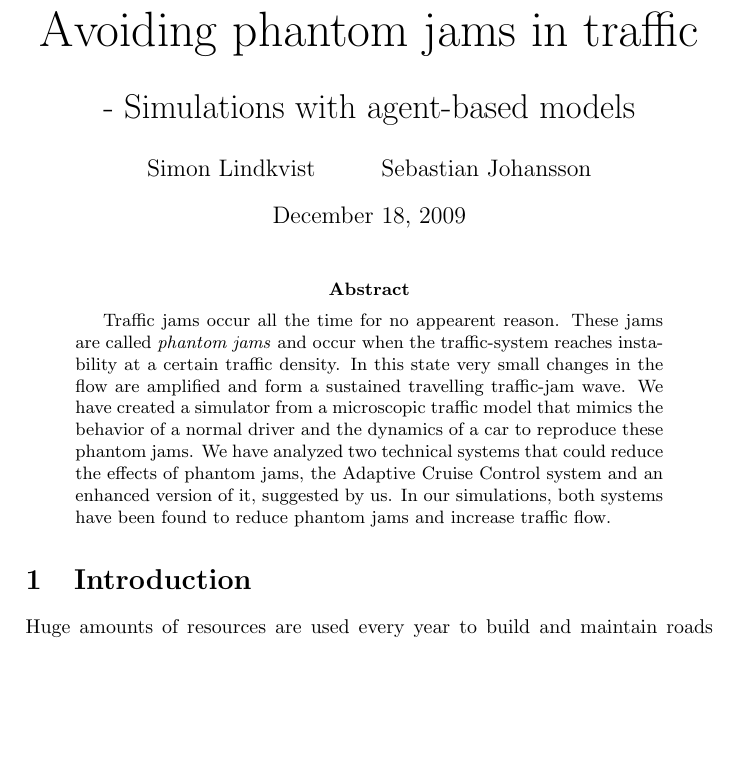
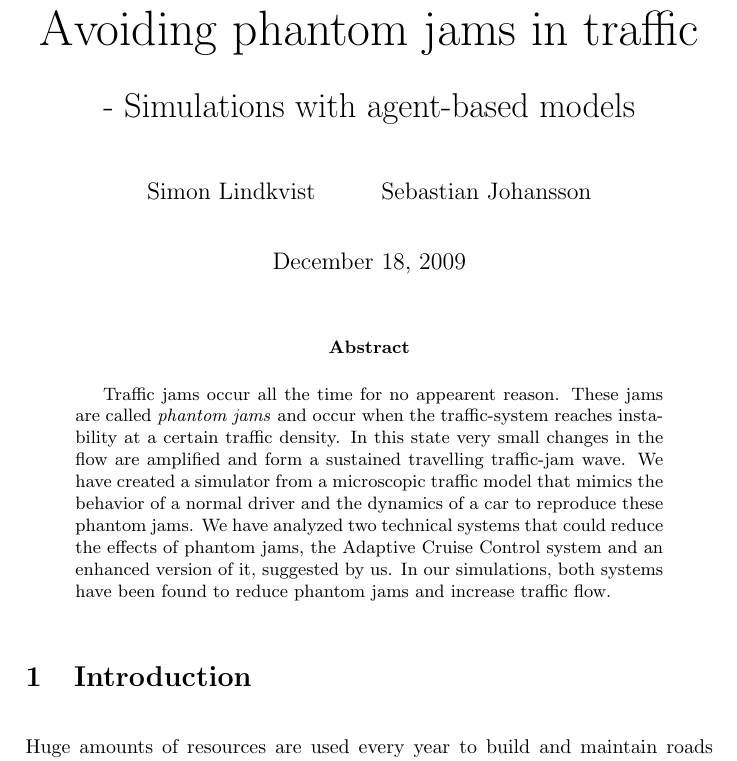
Before and after one commit to evGeniusUA/castraffic, a LaTeX paper (Report/main.tex): part of page 1 of 11 before the commit and part of page 1 of 12 after it, cut so that both start at the same text, the shorter picture padded with empty space. Compiled offline with pdfLaTeX.

Commit message:
parspace

```diff
--- a/Report/main.tex
+++ b/Report/main.tex
@@ -14,6 +14,7 @@
 
 %Paragraph settings
 \setlength{\parindent}{0pt}
+\setlength{\parskip}{12pt plus2pt minus2pt}
 
 %Nicer margins
 \addtolength{\voffset}{-35pt}
```
